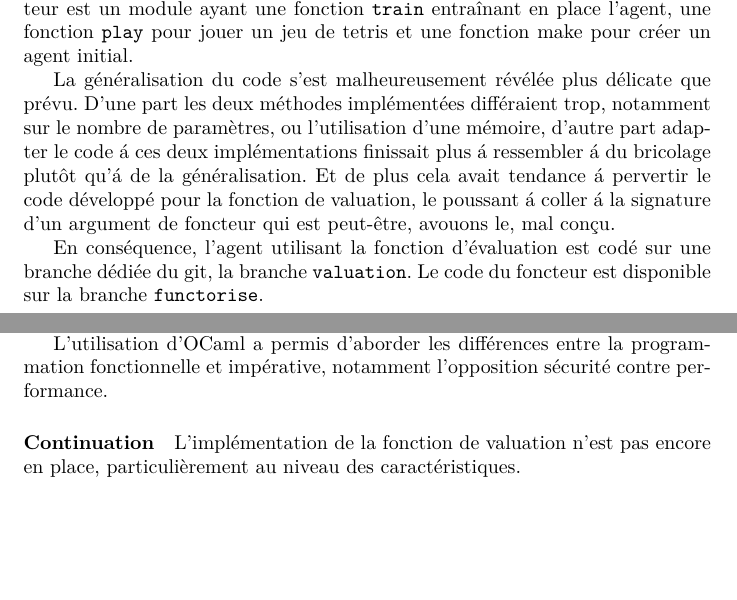
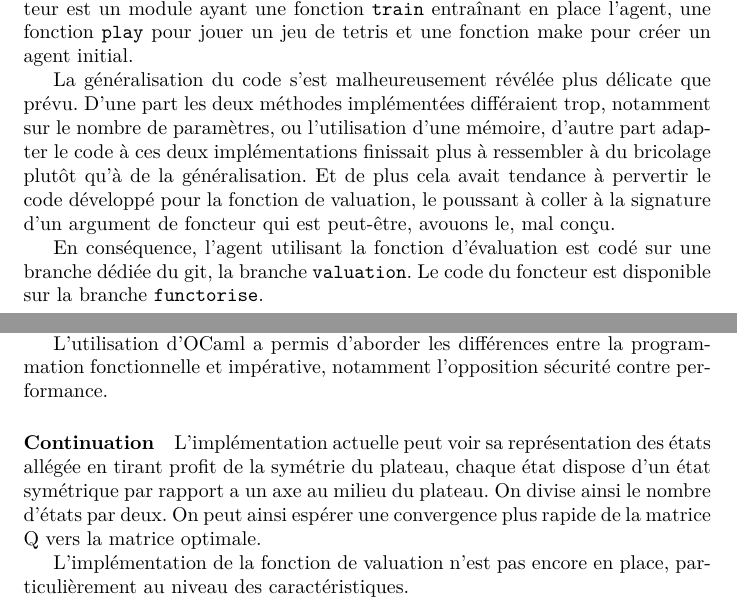
Before and after one commit to ViryBe/qai_tetris, a LaTeX document (latex/report.tex): two parts of pages 20 and 21 of 22, joined at a grey line, cut so that both start at the same text, the shorter picture padded with empty space. Compiled offline with XeLaTeX.

Commit message:
(~) corrections and par continuation

```diff
--- a/latex/report.tex
+++ b/latex/report.tex
@@ -775,11 +775,18 @@ L'utilisation d'OCaml a permis d'aborder les différences entre la programmation
 fonctionnelle et impérative, notamment l'opposition sécurité contre performance.
 
 \paragraph{Continuation}
+L'implémentation actuelle peut voir sa représentation des états allégée en
+tirant profit de la symétrie du plateau, chaque état dispose d'un état
+symétrique par rapport a un axe au milieu du plateau. On divise ainsi le nombre
+d'états par deux. On peut ainsi espérer une convergence plus rapide de la
+matrice Q vers la matrice optimale.
+
 L'implémentation de la fonction de valuation n'est pas encore en place,
 particulièrement au niveau des caractéristiques.
 
 D'autres méthodes d'apprentissages pourraient être explorées. On peut par
 exemple citer le deep Q learning\cite{deepmind}.
+
 
 \begin{thebibliography}{9}
     \bibitem{watkins92}
```
Also changed, not shown: latex/report.tex (12 more changed lines).
